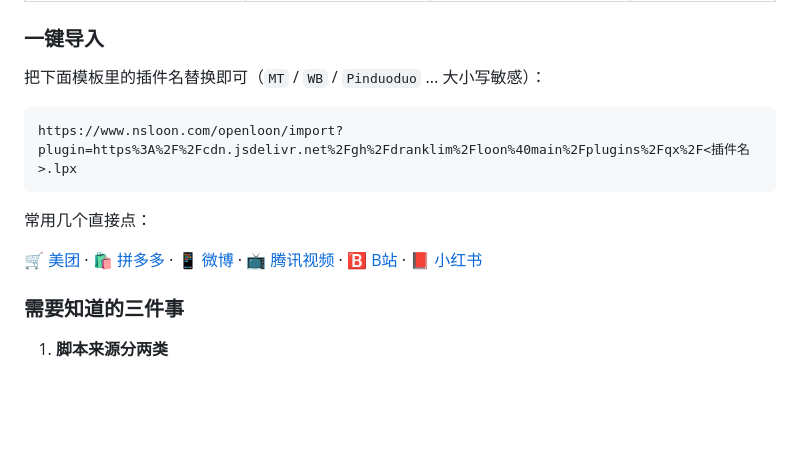
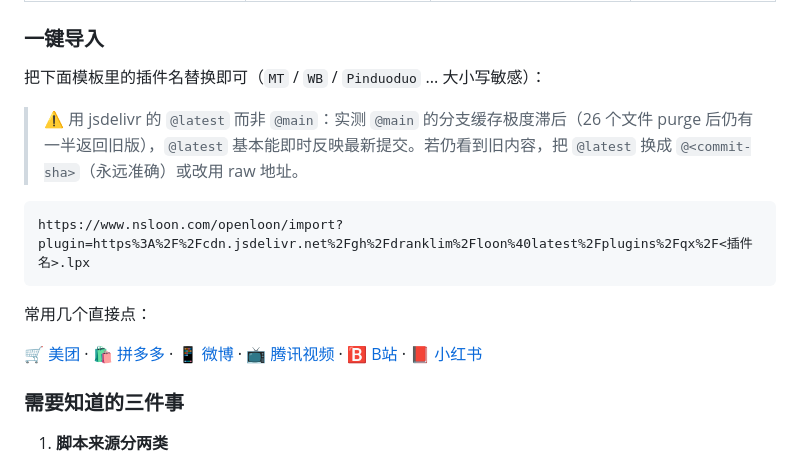
Before and after one commit to dranklim/loon, a Markdown page: README.md, the part around one of its changes. Rendered like a GitHub page; blank space fills up the shorter version.

Commit message:
README: QX 套件导入链接改用 jsdelivr @latest，并说明缓存策略
实测 26 个插件在 jsdelivr @main 引用下 purge 后仍有 13 个返回旧版；
@latest 25/26、@commit 26/26、raw 25/26（含 GitHub 自身 CDN 滞后）。
故导入链接统一改 @latest，并注明可换 @<commit-sha> 或 raw 兜底。

````diff
--- a/README.md
+++ b/README.md
@@ -162,8 +162,10 @@ REJECT 策略内置，一键导入即生效，无需手动选策略。
 
 把下面模板里的插件名替换即可（`MT` / `WB` / `Pinduoduo` ... 大小写敏感）：
 
+> ⚠️ 用 jsdelivr 的 `@latest` 而非 `@main`：实测 `@main` 的分支缓存极度滞后（26 个文件 purge 后仍有一半返回旧版），`@latest` 基本能即时反映最新提交。若仍看到旧内容，把 `@latest` 换成 `@<commit-sha>`（永远准确）或改用 raw 地址。
+
 ```
-https://www.nsloon.com/openloon/import?plugin=https%3A%2F%2Fcdn.jsdelivr.net%2Fgh%2Fdranklim%2Floon%40main%2Fplugins%2Fqx%2F<插件名>.lpx
+https://www.nsloon.com/openloon/import?plugin=https%3A%2F%2Fcdn.jsdelivr.net%2Fgh%2Fdranklim%2Floon%40latest%2Fplugins%2Fqx%2F<插件名>.lpx
 ```
 
 常用几个直接点：
````
Also changed, not shown: other parts of README.md (+1 -1 lines).
